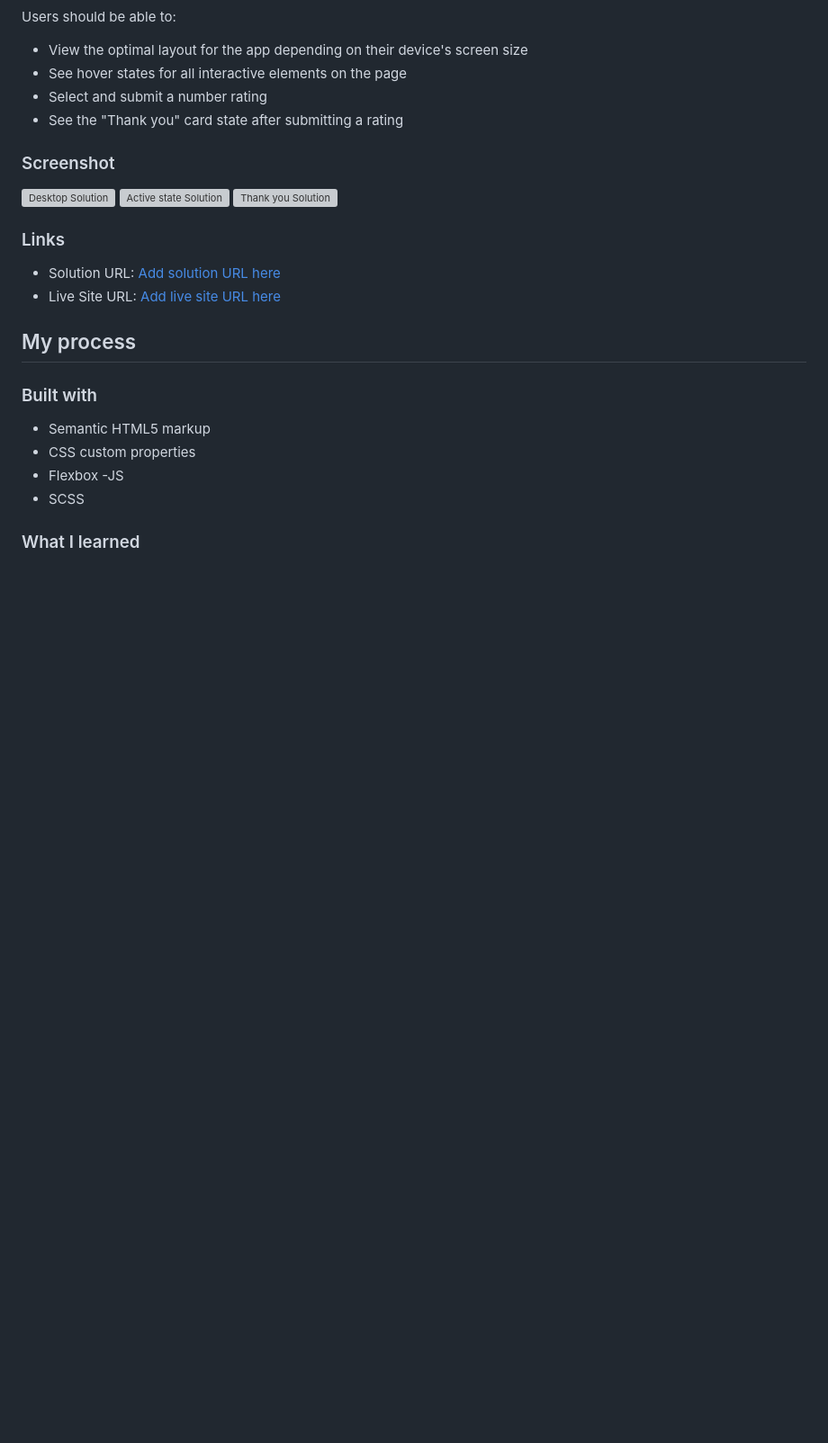
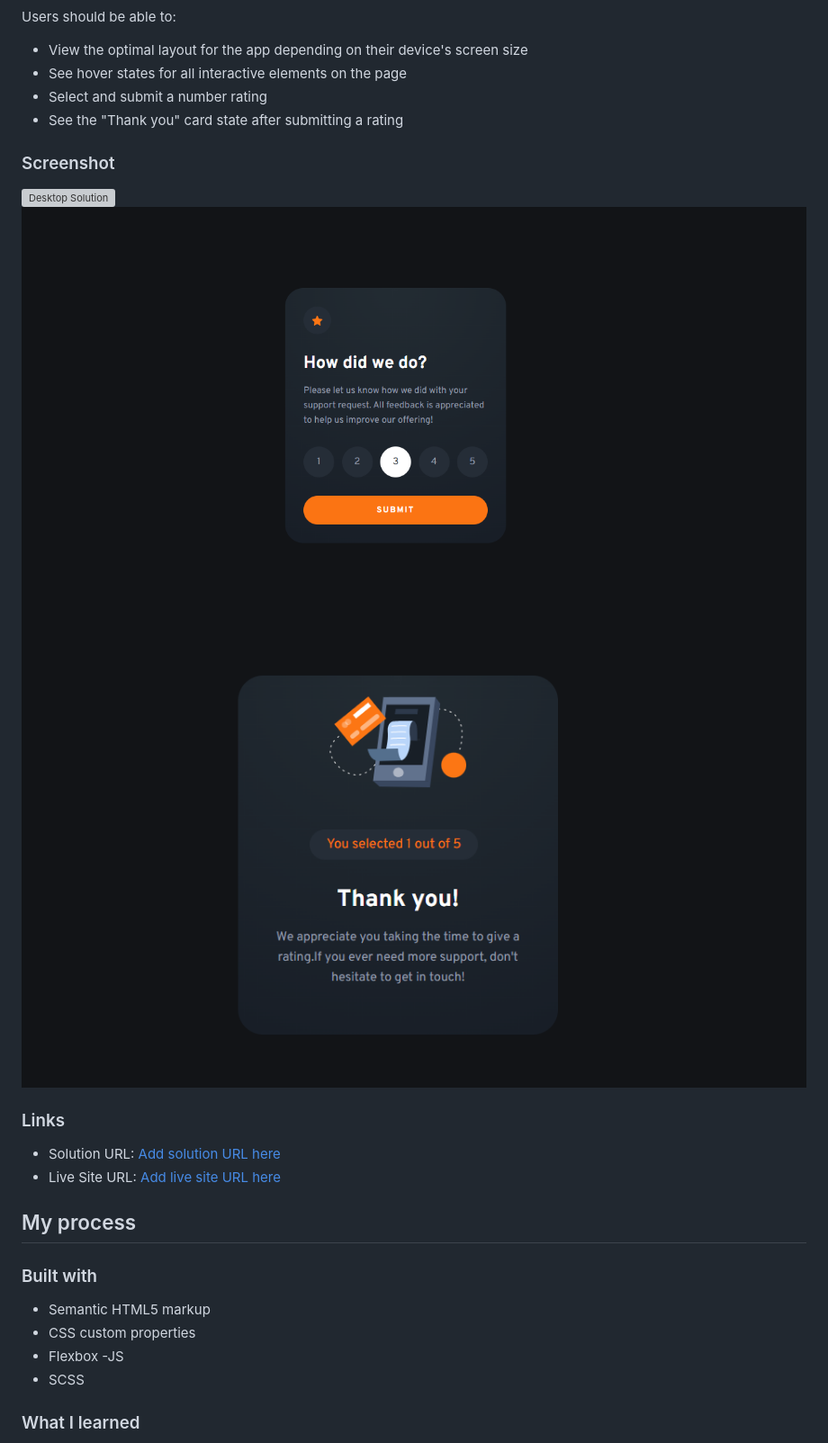
Before and after one commit to Sam-suc/-rating-component, a Markdown page: README.md, the part around the change. Shown at 90% size. Drawn GitHub-style; blank space fills up the shorter version; grey boxes are pictures that could not be loaded.

Commit message:
Update README.md
Updated image paths in README to use forward slashes.

```diff
--- a/README.md
+++ b/README.md
@@ -33,9 +33,9 @@ Users should be able to:
 ### Screenshot
 
 
-![Desktop Solution](.design\desktop.PNG)
-![Active state Solution](.design/active.PNG)
-![Thank you Solution](.design/thankyou.PNG)
+![Desktop Solution](design\desktop.PNG)
+![Active state Solution](design/active.PNG)
+![Thank you Solution](design/thankyou.PNG)
 
 
 
```
